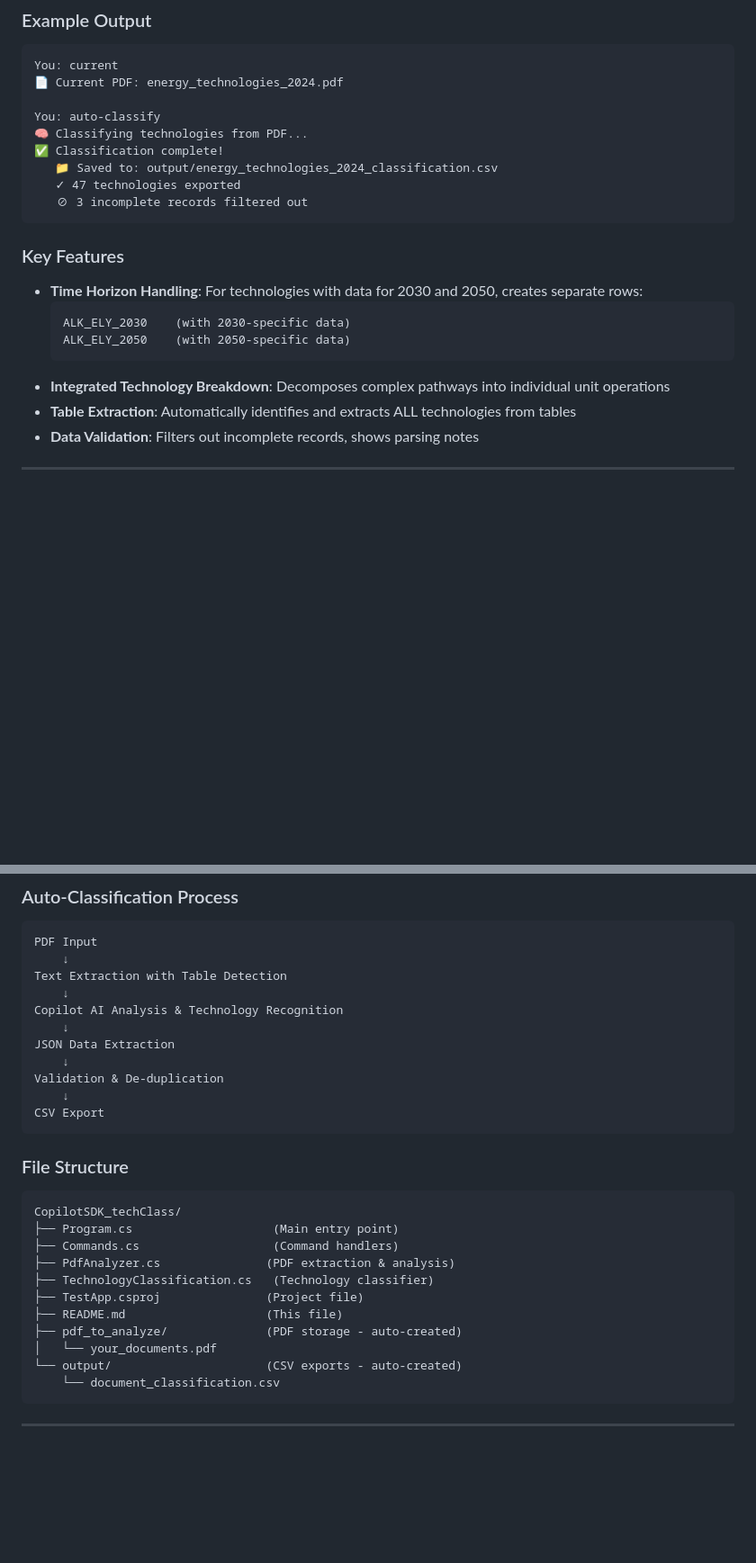
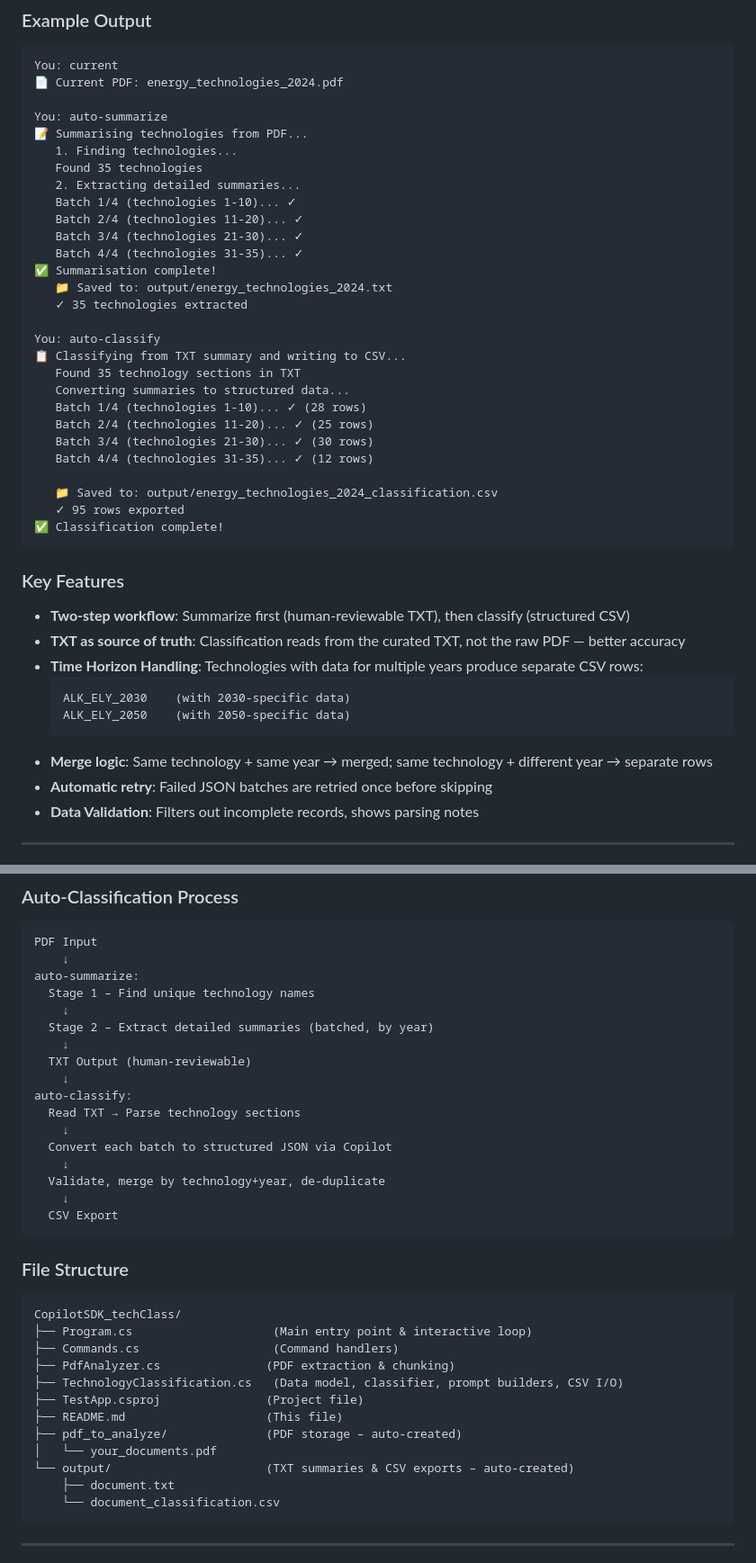
Before and after one commit to falbii/LLMtool_techClass, a Markdown page: README.md, 2 parts joined by grey strips. Shown at 90% size. Drawn GitHub-style; blank space fills up the shorter version.

````diff
--- a/README.md
+++ b/README.md
@@ -176,23 +237,44 @@ The generated CSV includes:
 You: current
 📄 Current PDF: energy_technologies_2024.pdf
 
+You: auto-summarize
+📝 Summarising technologies from PDF...
+   1. Finding technologies...
+   Found 35 technologies
+   2. Extracting detailed summaries...
+   Batch 1/4 (technologies 1-10)... ✓
+   Batch 2/4 (technologies 11-20)... ✓
+   Batch 3/4 (technologies 21-30)... ✓
+   Batch 4/4 (technologies 31-35)... ✓
+✅ Summarisation complete!
+   📁 Saved to: output/energy_technologies_2024.txt
+   ✓ 35 technologies extracted
+
 You: auto-classify
-🧠 Classifying technologies from PDF...
+📋 Classifying from TXT summary and writing to CSV...
+   Found 35 technology sections in TXT
+   Converting summaries to structured data...
+   Batch 1/4 (technologies 1-10)... ✓ (28 rows)
+   Batch 2/4 (technologies 11-20)... ✓ (25 rows)
+   Batch 3/4 (technologies 21-30)... ✓ (30 rows)
+   Batch 4/4 (technologies 31-35)... ✓ (12 rows)
+
+   📁 Saved to: output/energy_technologies_2024_classification.csv
+   ✓ 95 rows exported
 ✅ Classification complete!
-   📁 Saved to: output/energy_technologies_2024_classification.csv
-   ✓ 47 technologies exported
-   ⊘ 3 incomplete records filtered out
 ```
 
 ### Key Features
 
-- **Time Horizon Handling**: For technologies with data for 2030 and 2050, creates separate rows:
+- **Two-step workflow**: Summarize first (human-reviewable TXT), then classify (structured CSV)
+- **TXT as source of truth**: Classification reads from the curated TXT, not the raw PDF — better accuracy
+- **Time Horizon Handling**: Technologies with data for multiple years produce separate CSV rows:
   ```
   ALK_ELY_2030    (with 2030-specific data)
   ALK_ELY_2050    (with 2050-specific data)
   ```
-- **Integrated Technology Breakdown**: Decomposes complex pathways into individual unit operations
-- **Table Extraction**: Automatically identifies and extracts ALL technologies from tables
+- **Merge logic**: Same technology + same year → merged; same technology + different year → separate rows
+- **Automatic retry**: Failed JSON batches are retried once before skipping
 - **Data Validation**: Filters out incomplete records, shows parsing notes
 
 ---
@@ -401,30 +497,37 @@ Results combined for complete analysis
 ```
 PDF Input
     ↓
-Text Extraction with Table Detection
+auto-summarize:
+  Stage 1 – Find unique technology names
     ↓
-Copilot AI Analysis & Technology Recognition
+  Stage 2 – Extract detailed summaries (batched, by year)
     ↓
-JSON Data Extraction
+  TXT Output (human-reviewable)
     ↓
-Validation & De-duplication
+auto-classify:
+  Read TXT → Parse technology sections
     ↓
-CSV Export
+  Convert each batch to structured JSON via Copilot
+    ↓
+  Validate, merge by technology+year, de-duplicate
+    ↓
+  CSV Export
 ```
 
 ### File Structure
 
 ```
 CopilotSDK_techClass/
-├── Program.cs                    (Main entry point)
+├── Program.cs                    (Main entry point & interactive loop)
 ├── Commands.cs                   (Command handlers)
-├── PdfAnalyzer.cs               (PDF extraction & analysis)
-├── TechnologyClassification.cs   (Technology classifier)
+├── PdfAnalyzer.cs               (PDF extraction & chunking)
+├── TechnologyClassification.cs   (Data model, classifier, prompt builders, CSV I/O)
 ├── TestApp.csproj               (Project file)
 ├── README.md                    (This file)
-├── pdf_to_analyze/              (PDF storage - auto-created)
+├── pdf_to_analyze/              (PDF storage – auto-created)
 │   └── your_documents.pdf
-└── output/                      (CSV exports - auto-created)
+└── output/                      (TXT summaries & CSV exports – auto-created)
+    ├── document.txt
     └── document_classification.csv
 ```
 
````
Also changed, not shown: other parts of README.md (+104 -22 lines).
